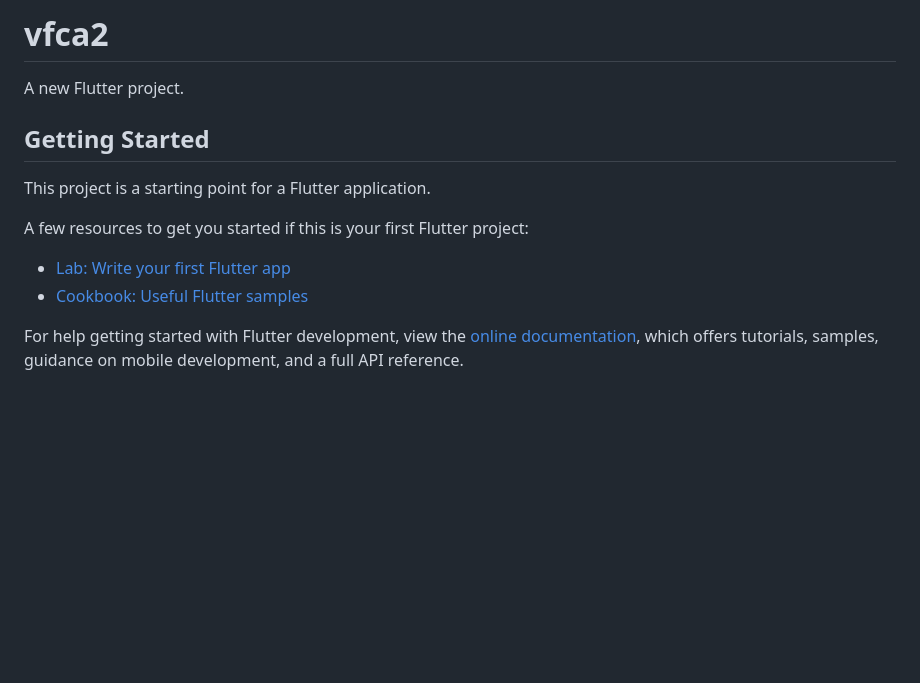
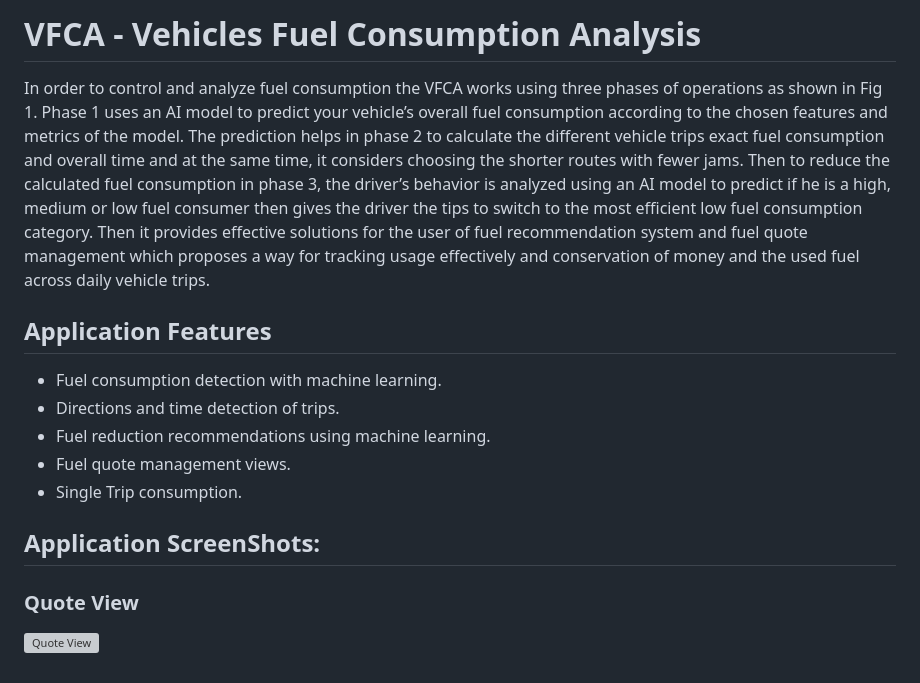
Before and after one commit to Azaki12/VFCA, a Markdown page: README.md, the part around the change. GitHub-like rendering; blank space fills up the shorter version; grey boxes are pictures that could not be loaded.

```diff
--- a/README.md
+++ b/README.md
@@ -1,16 +1,26 @@
-# vfca2
+# VFCA - Vehicles Fuel Consumption Analysis
 
-A new Flutter project.
+In order to control and analyze fuel consumption the VFCA works using three phases of operations as
+shown in Fig 1. Phase 1 uses an AI model to predict your vehicle’s overall fuel consumption
+according to the chosen features and metrics of the model. The prediction helps in phase 2 to
+calculate the different vehicle trips exact fuel consumption and overall time and at the same time,
+it considers choosing the shorter routes with fewer jams. Then to reduce the calculated fuel
+consumption in phase 3, the driver’s behavior is analyzed using an AI model to predict if he is a
+high, medium or low fuel consumer then gives the driver the tips to switch to the most efficient low
+fuel consumption category. Then it provides effective solutions for the user of fuel recommendation
+system and fuel quote management which proposes a way for tracking usage effectively and
+conservation of money and the used fuel across daily vehicle trips.
 
-## Getting Started
+## Application Features
 
-This project is a starting point for a Flutter application.
+- Fuel consumption detection with machine learning.
+- Directions and time detection of trips.
+- Fuel reduction recommendations using machine learning.
+- Fuel quote management views.
+- Single Trip consumption.
 
-A few resources to get you started if this is your first Flutter project:
+## Application ScreenShots:
 
-- [Lab: Write your first Flutter app](https://docs.flutter.dev/get-started/codelab)
-- [Cookbook: Useful Flutter samples](https://docs.flutter.dev/cookbook)
+### Quote View
 
-For help getting started with Flutter development, view the
-[online documentation](https://docs.flutter.dev/), which offers tutorials,
-samples, guidance on mobile development, and a full API reference.
+![Quote View](../vfca2/assets/images/s1.png)
```
Also changed, not shown: assets/images/s1.png (added).
